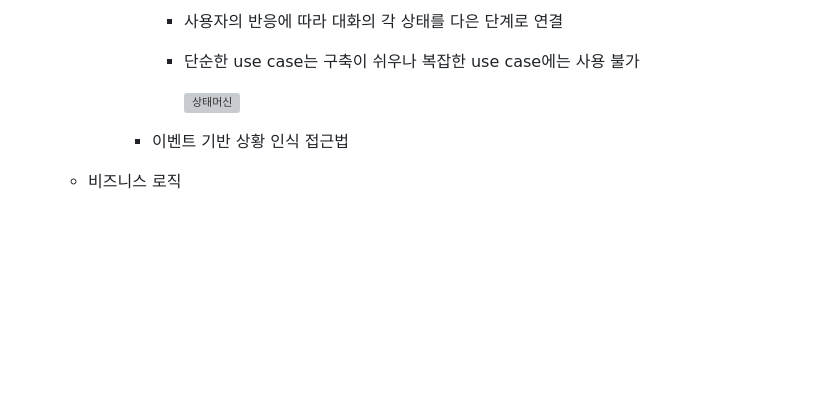
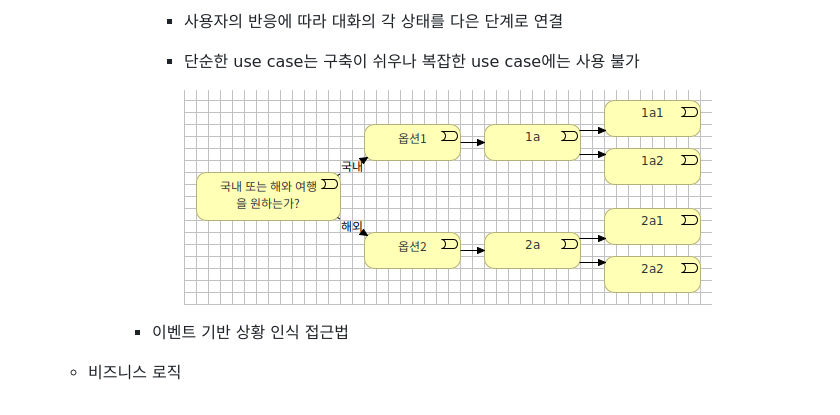
Before and after one commit to bulgemi/chatbot_dong-su, a Markdown page: doc/chatbot_design.md, the part around the change. Drawn GitHub-style; blank space fills up the shorter version; grey boxes are pictures that could not be loaded.

Commit message:
상태머신.

```diff
--- a/doc/chatbot_design.md
+++ b/doc/chatbot_design.md
@@ -38,7 +38,7 @@
         * 사용자의 반응에 따라 대화의 각 상태를 다은 단계로 연결
         * 단순한 use case는 구축이 쉬우나 복잡한 use case에는 사용 불가
 
-          ![상태머신](./doc/img/상태머신.png)
+          ![상태머신](./img/StateMachine.png)
 
       * 이벤트 기반 상황 인식 접근법
   * 비즈니스 로직
```
Also changed, not shown: doc/img/StateMachine.png (renamed from doc/img/상태머신.png).
